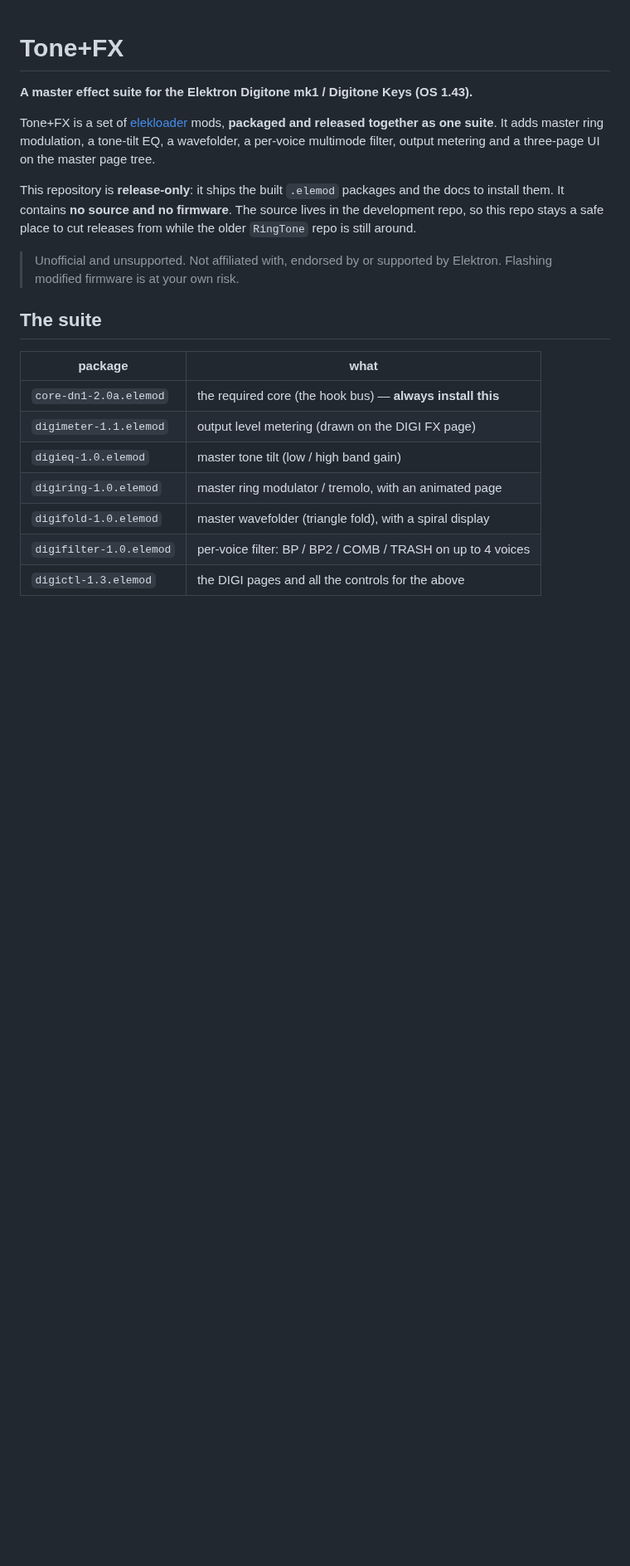
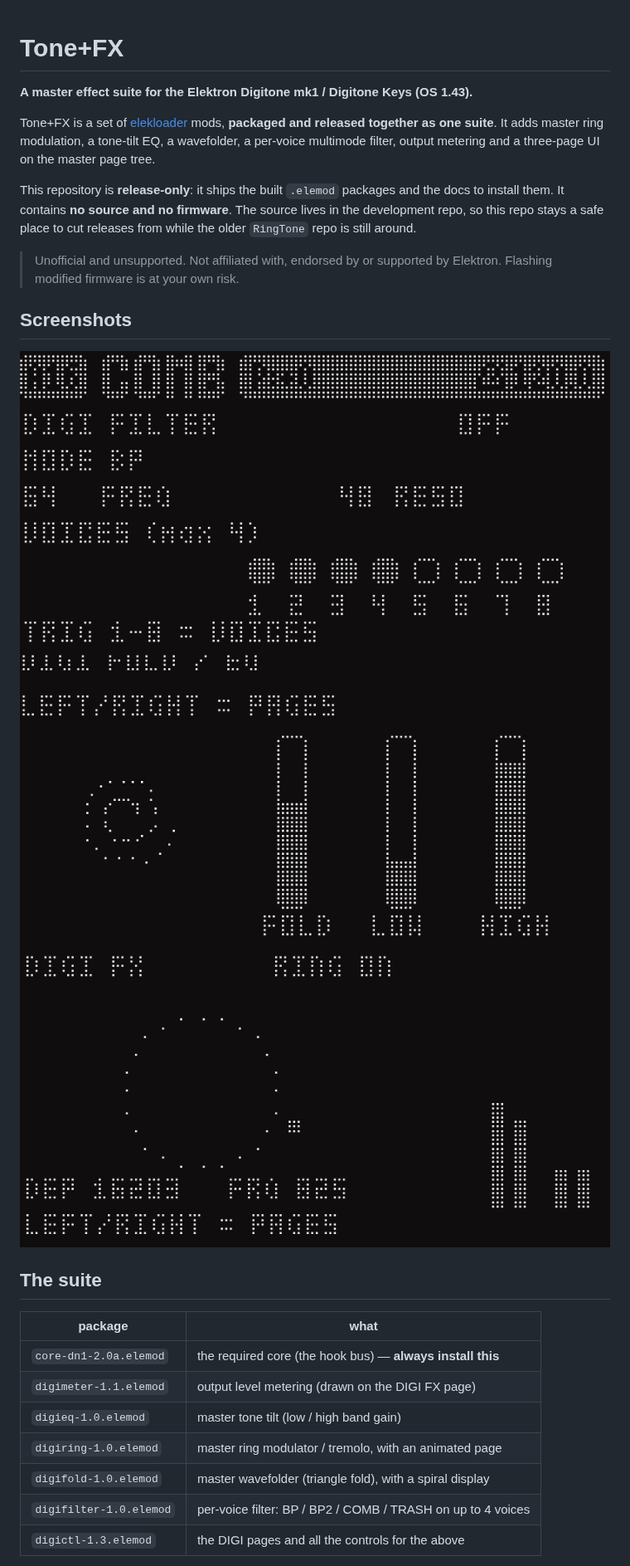
Before and after one commit to DigiAlchemydsp/Tone-FX, a Markdown page: README.md, the part around the change. Shown at 83% size. GitHub-like rendering; pictures changed too: Screenshots/COMB.png (added), Screenshots/FOLD.png (added), Screenshots/RING.png (added); blank space fills up the shorter version.

Commit message:
README: add Tone+FX screenshots (ring, fold, comb)

```diff
--- a/README.md
+++ b/README.md
@@ -14,6 +14,12 @@ from while the older `RingTone` repo is still around.
 
 > Unofficial and unsupported. Not affiliated with, endorsed by or supported by
 > Elektron. Flashing modified firmware is at your own risk.
+
+## Screenshots
+
+![Digi Filter COMB mode](Screenshots/COMB.png)
+![Digi Fold / EQ page](Screenshots/FOLD.png)
+![Digi FX ring modulator page](Screenshots/RING.png)
 
 ## The suite
 
```
Also changed, not shown: Screenshots/00-renamed.png (added).
